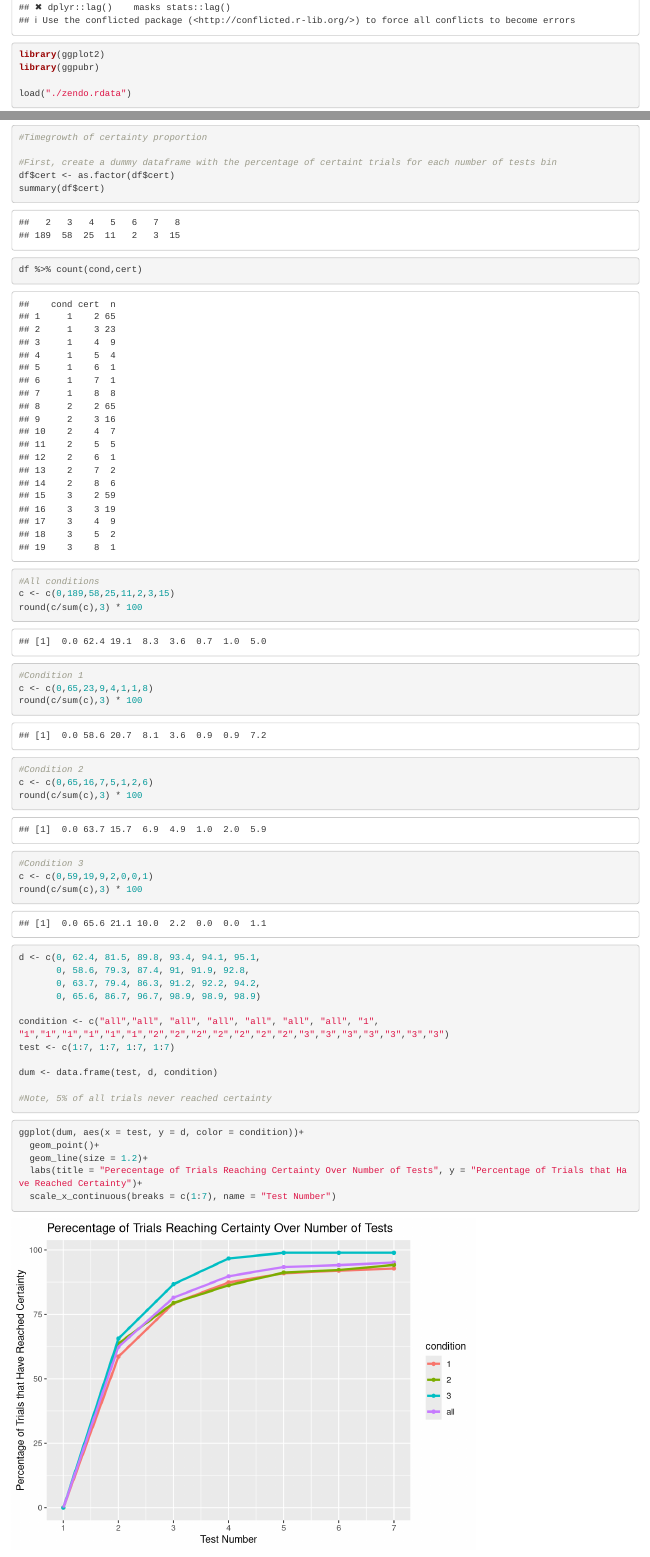
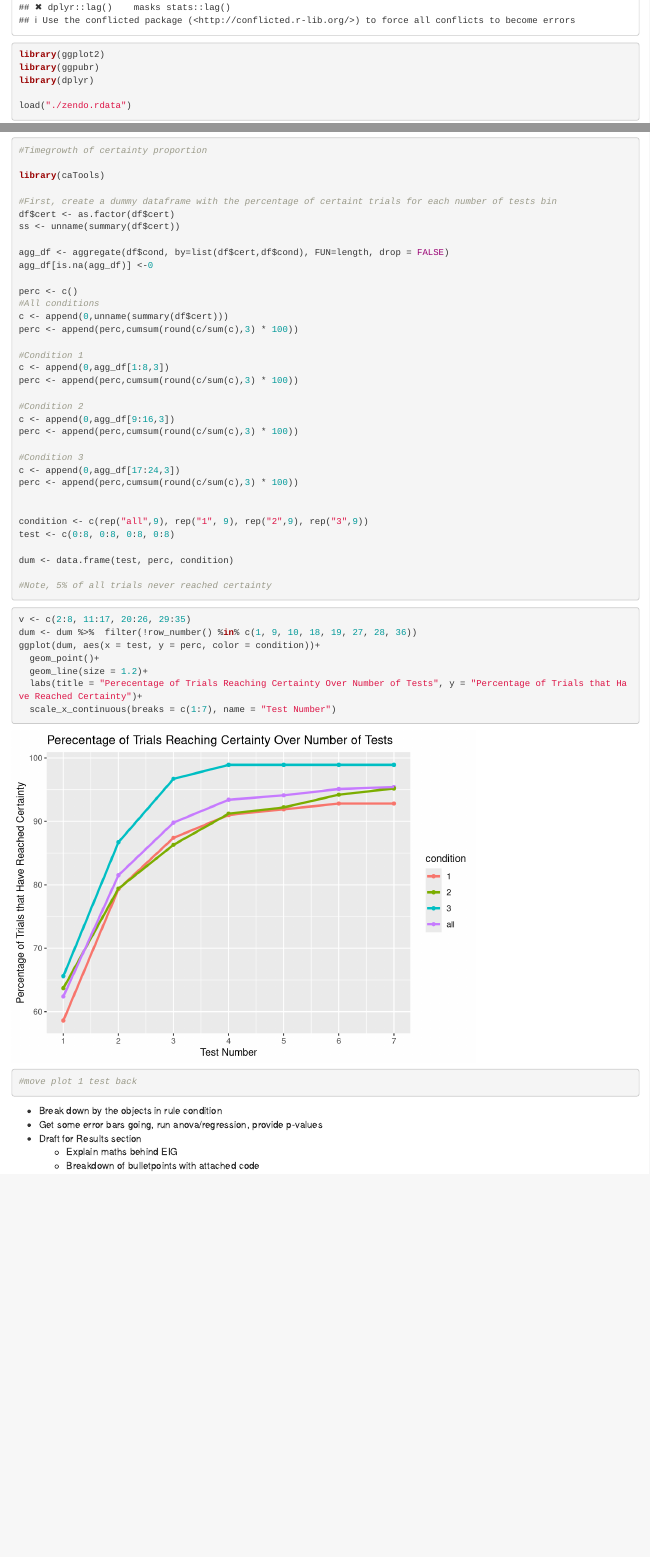
Before and after one commit to VladGrigoras/CogSciConf2023BramLab, an R Markdown document (Plots.Rmd): the page in a window 1100 px wide, from 340 px down, and a second part further down, joined at a grey line. Rendered offline with R 4.5, knitr and Pandoc, with nearby package versions; code that draws random numbers runs with fixed seeds of ours.

Commit message:
Add files via upload
Fixed some errors and improved the Plots timeseries code

````diff
--- a/Plots.Rmd
+++ b/Plots.Rmd
@@ -14,6 +14,7 @@ knitr::opts_chunk$set(echo = TRUE)
 library(tidyverse)
 library(ggplot2)
 library(ggpubr)
+library(dplyr)
 
 load("./zendo.rdata")
 ```
@@ -188,45 +189,55 @@ ggplot(data = df_stats3, aes(x = cond, y = Avg_Cert, colour = rule)) +
 ```{r}
 #Timegrowth of certainty proportion
 
+library(caTools)
+
 #First, create a dummy dataframe with the percentage of certaint trials for each number of tests bin
 df$cert <- as.factor(df$cert)
-summary(df$cert)
+ss <- unname(summary(df$cert))
 
-df %>% count(cond,cert)
+agg_df <- aggregate(df$cond, by=list(df$cert,df$cond), FUN=length, drop = FALSE)
+agg_df[is.na(agg_df)] <-0
 
+perc <- c()
 #All conditions
-c <- c(0,189,58,25,11,2,3,15)
-round(c/sum(c),3) * 100
+c <- append(0,unname(summary(df$cert)))
+perc <- append(perc,cumsum(round(c/sum(c),3) * 100))
 
 #Condition 1
-c <- c(0,65,23,9,4,1,1,8)
-round(c/sum(c),3) * 100
+c <- append(0,agg_df[1:8,3])
+perc <- append(perc,cumsum(round(c/sum(c),3) * 100))
 
 #Condition 2
-c <- c(0,65,16,7,5,1,2,6)
-round(c/sum(c),3) * 100
+c <- append(0,agg_df[9:16,3])
+perc <- append(perc,cumsum(round(c/sum(c),3) * 100))
 
 #Condition 3
-c <- c(0,59,19,9,2,0,0,1)
-round(c/sum(c),3) * 100
+c <- append(0,agg_df[17:24,3])
+perc <- append(perc,cumsum(round(c/sum(c),3) * 100))
 
-d <- c(0, 62.4, 81.5, 89.8, 93.4, 94.1, 95.1,
-       0, 58.6, 79.3, 87.4, 91, 91.9, 92.8,
-       0, 63.7, 79.4, 86.3, 91.2, 92.2, 94.2,
-       0, 65.6, 86.7, 96.7, 98.9, 98.9, 98.9)
 
-condition <- c("all","all", "all", "all", "all", "all", "all", "1", "1","1","1","1","1","1","2","2","2","2","2","2","2","3","3","3","3","3","3","3")
-test <- c(1:7, 1:7, 1:7, 1:7)
+condition <- c(rep("all",9), rep("1", 9), rep("2",9), rep("3",9))
+test <- c(0:8, 0:8, 0:8, 0:8)
 
-dum <- data.frame(test, d, condition)
+dum <- data.frame(test, perc, condition)
 
 #Note, 5% of all trials never reached certainty
 ```
 
 ```{r}
-ggplot(dum, aes(x = test, y = d, color = condition))+
+v <- c(2:8, 11:17, 20:26, 29:35)
+dum <- dum %>%  filter(!row_number() %in% c(1, 9, 10, 18, 19, 27, 28, 36))
+ggplot(dum, aes(x = test, y = perc, color = condition))+
   geom_point()+
   geom_line(size = 1.2)+
   labs(title = "Perecentage of Trials Reaching Certainty Over Number of Tests", y = "Percentage of Trials that Have Reached Certainty")+
   scale_x_continuous(breaks = c(1:7), name = "Test Number")
+
+#move plot 1 test back
 ```
+
+- Break down by the objects in rule condition
+- Get some error bars going, run anova/regression, provide p-values
+- Draft for Results section
+  - Explain maths behind EIG
+  - Breakdown of bulletpoints with attached code
````
Also changed, not shown: EIG.Rmd (+2 -1 lines), Plots.Rmd (10 more changed lines).
